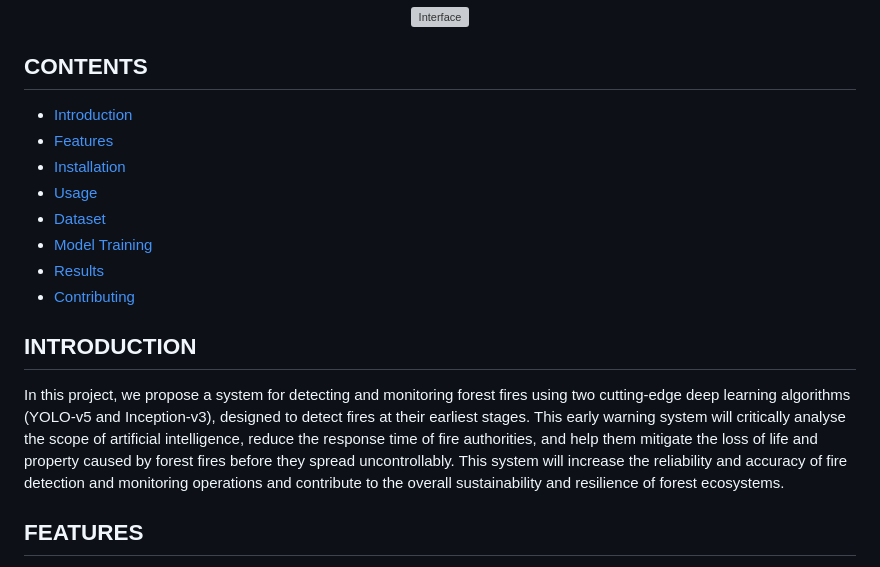
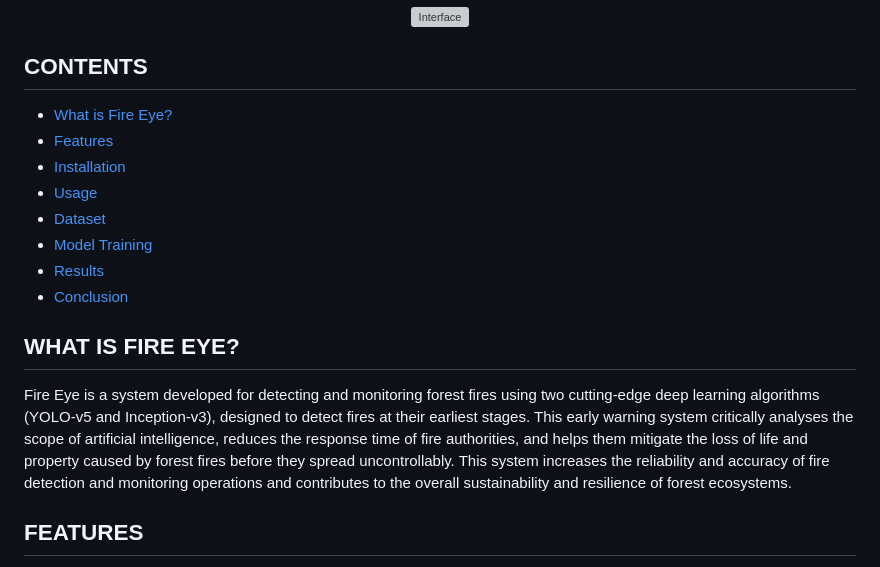
Before and after one commit to Amerzish-25/Fire_Eye-A_Real-Time_Forest_Fire_and_Smoke_Detection_Website, a Markdown page: README.md, the part around one of its changes. Drawn GitHub-style; grey boxes are pictures that could not be loaded.

```diff
--- a/README.md
+++ b/README.md
@@ -5,17 +5,17 @@
 </p>
 
 ## CONTENTS
-- [Introduction](#introduction)
+- [What is Fire Eye?](#what-is-fire-eye)
 - [Features](#features)
 - [Installation](#installation)
 - [Usage](#usage)
 - [Dataset](#dataset)
 - [Model Training](#model-training)
 - [Results](#results)
-- [Contributing](#contributing)
+- [Conclusion](#conclusion)
 
-## INTRODUCTION
-In this project, we propose a system for detecting and monitoring forest fires using two cutting-edge deep learning algorithms (YOLO-v5 and Inception-v3), designed to detect fires at their earliest stages. This early warning system will critically analyse the scope of artificial intelligence, reduce the response time of fire authorities, and help them mitigate the loss of life and property caused by forest fires before they spread uncontrollably. This system will increase the reliability and accuracy of fire detection and monitoring operations and contribute to the overall sustainability and resilience of forest ecosystems.
+## WHAT IS FIRE EYE?
+Fire Eye is a system developed for detecting and monitoring forest fires using two cutting-edge deep learning algorithms (YOLO-v5 and Inception-v3), designed to detect fires at their earliest stages. This early warning system critically analyses the scope of artificial intelligence, reduces the response time of fire authorities, and helps them mitigate the loss of life and property caused by forest fires before they spread uncontrollably. This system increases the reliability and accuracy of fire detection and monitoring operations and contributes to the overall sustainability and resilience of forest ecosystems.
 
 ## FEATURES
 - Includes real-time monitoring feature, using YOLO algorithm for early detection and rapid response to wildfires
```
Also changed, not shown: other parts of README.md (+3 -3 lines).
